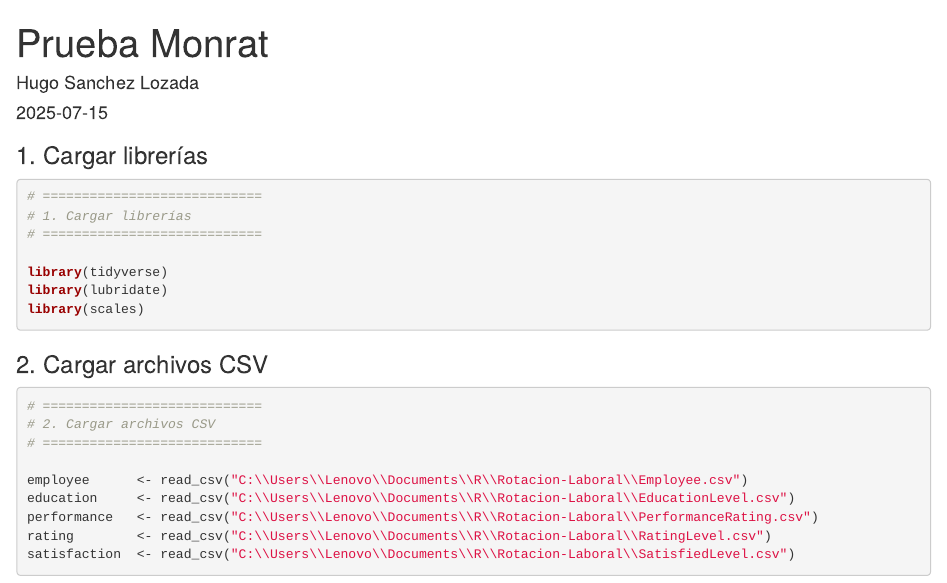
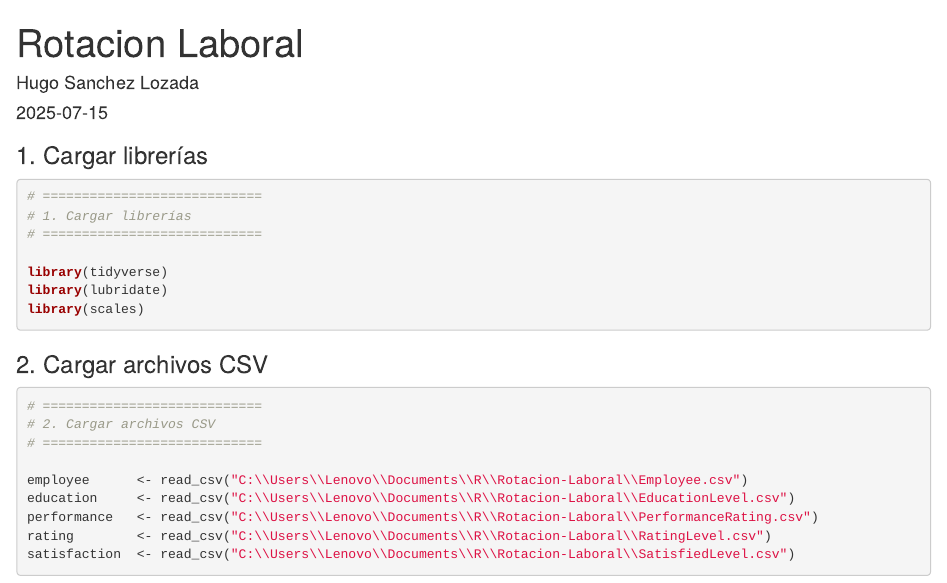
Before and after one commit to hugosl/Rotacion-Laboral, an R Markdown document (Sanchez_Hugo.Rmd): the page in a window 1100 px wide, from its top. The pictures show the output file Sanchez_Hugo.html that the author committed with the source, opened offline.

Commit message:
cambio titilo

```diff
--- a/Sanchez_Hugo.Rmd
+++ b/Sanchez_Hugo.Rmd
@@ -1,5 +1,5 @@
 ---
-title: "Prueba Monrat"
+title: "Rotacion Laboral"
 author: "Hugo Sanchez Lozada"
 date: "2025-07-15"
 output: html_document
```
Also changed, not shown: Sanchez_Hugo.html.
